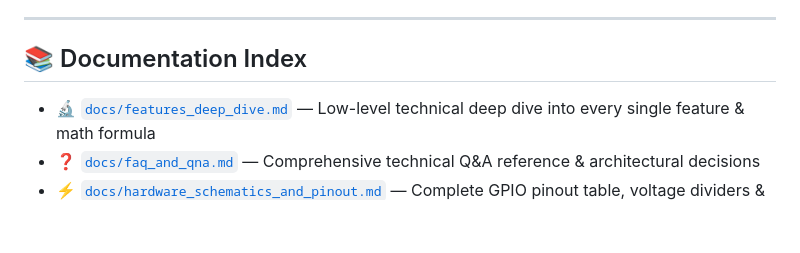
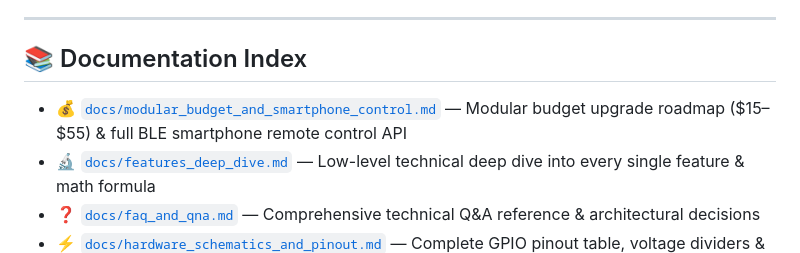
Before and after one commit to ijlaal1610/AEZEL, a Markdown page: README.md, the part around the change. GitHub-like rendering; blank space fills up the shorter version.

Commit message:
Add docs/modular_budget_and_smartphone_control.md modular budget and smartphone control guide

```diff
--- a/README.md
+++ b/README.md
@@ -176,6 +176,7 @@ AEZEL/
 
 ## 📚 Documentation Index
 
+- 💰 [`docs/modular_budget_and_smartphone_control.md`](docs/modular_budget_and_smartphone_control.md) — Modular budget upgrade roadmap ($15–$55) & full BLE smartphone remote control API
 - 🔬 [`docs/features_deep_dive.md`](docs/features_deep_dive.md) — Low-level technical deep dive into every single feature & math formula
 - ❓ [`docs/faq_and_qna.md`](docs/faq_and_qna.md) — Comprehensive technical Q&A reference & architectural decisions
 - ⚡ [`docs/hardware_schematics_and_pinout.md`](docs/hardware_schematics_and_pinout.md) — Complete GPIO pinout table, voltage dividers & protection schematics
```
Also changed, not shown: docs/modular_budget_and_smartphone_control.md (added, +85 -0 lines).
